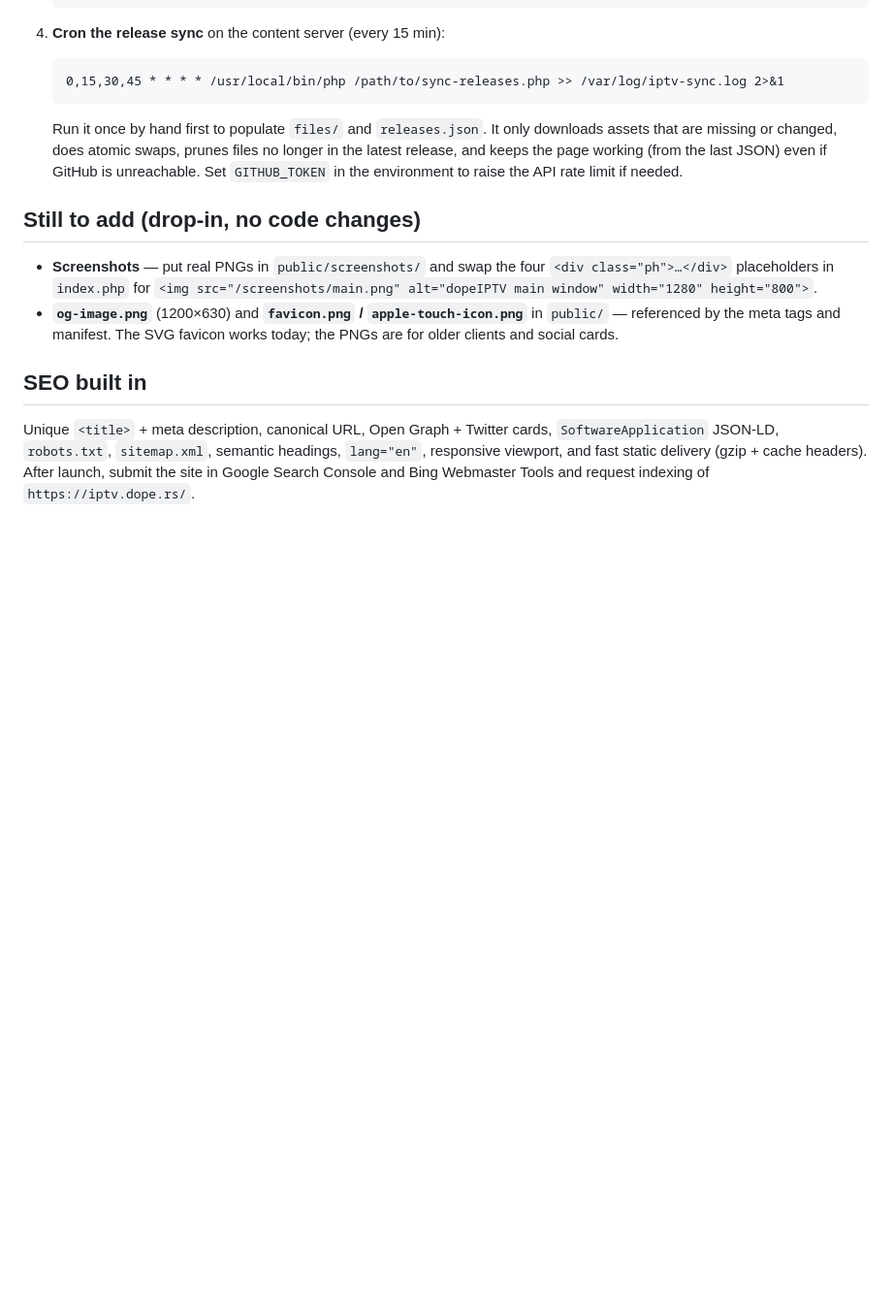
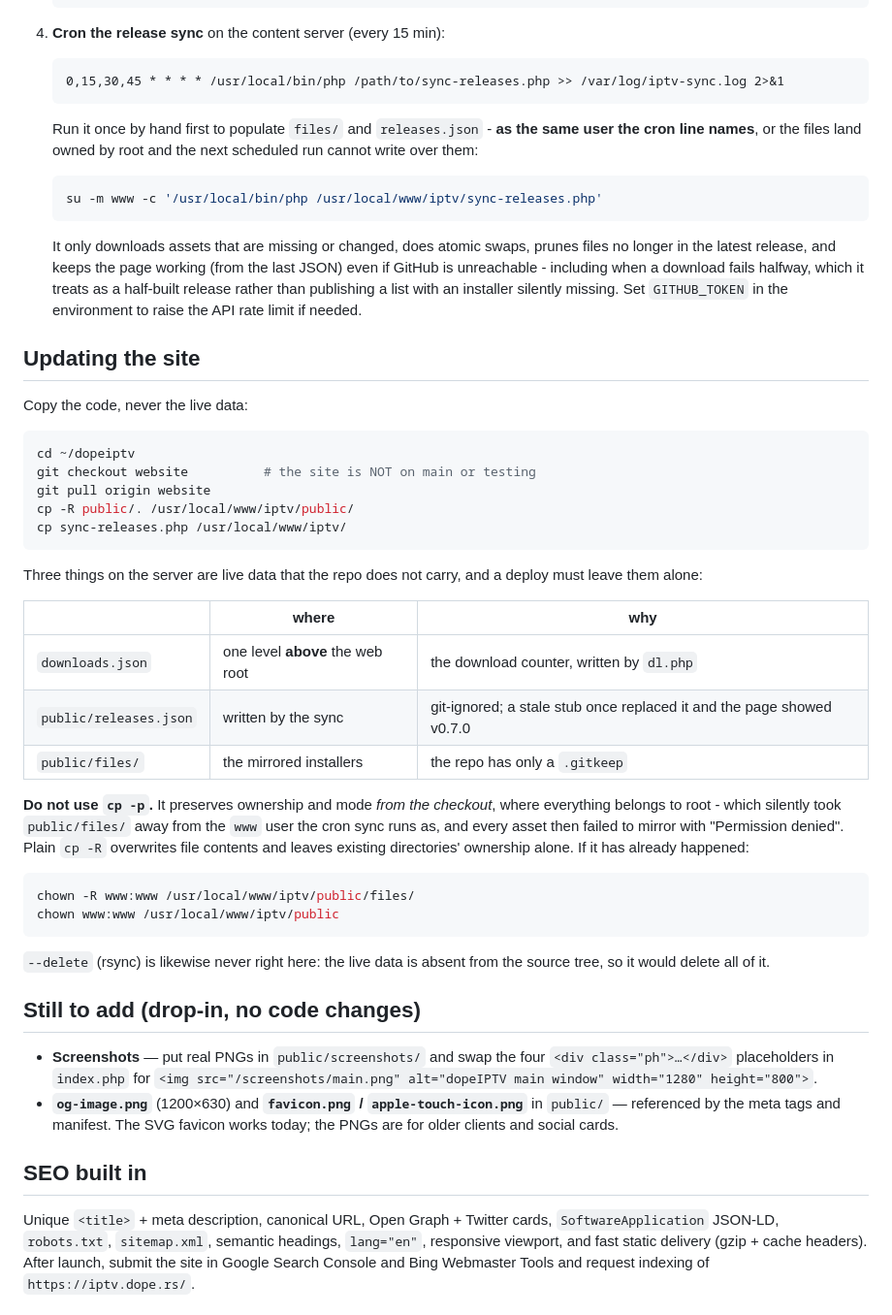
Before and after one commit to slimture/dopeIPTV, a Markdown page: README.md, the part around the change. Shown at 97% size. Rendered like a GitHub page; blank space fills up the shorter version.

Commit message:
Write down how to deploy this site, and why not with cp -p
Every asset of 1.2.10 failed to mirror with "Permission denied". The
cron line lives in /etc/crontab and runs the sync as www; the deploy had
just handed public/files/ to root, because the command being passed
around in chat was "cp -Rp". The -p preserves ownership and mode FROM
THE CHECKOUT, where everything belongs to root, so a routine site update
quietly took the directory away from the user that has to write to it.

The README now carries the deploy, the three pieces of live data a
deploy must not touch (the download counter, releases.json, the mirrored
installers - none of which the repo carries), why -p and rsync --delete
are both wrong here, and the chown to undo it. Also: run the first sync
as the user the cron line names, or the files land root-owned and the
next scheduled run cannot replace them.

It was in a chat message before, which is not somewhere anyone can look
it up six months from now.

````diff
--- a/README.md
+++ b/README.md
@@ -60,11 +60,55 @@ repo hardcodes a real host or address.
    0,15,30,45 * * * * /usr/local/bin/php /path/to/sync-releases.php >> /var/log/iptv-sync.log 2>&1
    ```
 
-   Run it once by hand first to populate `files/` and `releases.json`. It only
-   downloads assets that are missing or changed, does atomic swaps, prunes files
-   no longer in the latest release, and keeps the page working (from the last
-   JSON) even if GitHub is unreachable. Set `GITHUB_TOKEN` in the environment to
-   raise the API rate limit if needed.
+   Run it once by hand first to populate `files/` and `releases.json` - **as
+   the same user the cron line names**, or the files land owned by root and
+   the next scheduled run cannot write over them:
+
+   ```sh
+   su -m www -c '/usr/local/bin/php /usr/local/www/iptv/sync-releases.php'
+   ```
+
+   It only downloads assets that are missing or changed, does atomic swaps,
+   prunes files no longer in the latest release, and keeps the page working
+   (from the last JSON) even if GitHub is unreachable - including when a
+   download fails halfway, which it treats as a half-built release rather than
+   publishing a list with an installer silently missing. Set `GITHUB_TOKEN` in
+   the environment to raise the API rate limit if needed.
+
+## Updating the site
+
+Copy the code, never the live data:
+
+```sh
+cd ~/dopeiptv
+git checkout website          # the site is NOT on main or testing
+git pull origin website
+cp -R public/. /usr/local/www/iptv/public/
+cp sync-releases.php /usr/local/www/iptv/
+```
+
+Three things on the server are live data that the repo does not carry, and a
+deploy must leave them alone:
+
+| | where | why |
+|---|---|---|
+| `downloads.json` | one level **above** the web root | the download counter, written by `dl.php` |
+| `public/releases.json` | written by the sync | git-ignored; a stale stub once replaced it and the page showed v0.7.0 |
+| `public/files/` | the mirrored installers | the repo has only a `.gitkeep` |
+
+**Do not use `cp -p`.** It preserves ownership and mode *from the checkout*,
+where everything belongs to root - which silently took `public/files/` away
+from the `www` user the cron sync runs as, and every asset then failed to
+mirror with "Permission denied". Plain `cp -R` overwrites file contents and
+leaves existing directories' ownership alone. If it has already happened:
+
+```sh
+chown -R www:www /usr/local/www/iptv/public/files/
+chown www:www /usr/local/www/iptv/public
+```
+
+`--delete` (rsync) is likewise never right here: the live data is absent from
+the source tree, so it would delete all of it.
 
 ## Still to add (drop-in, no code changes)
 
````
